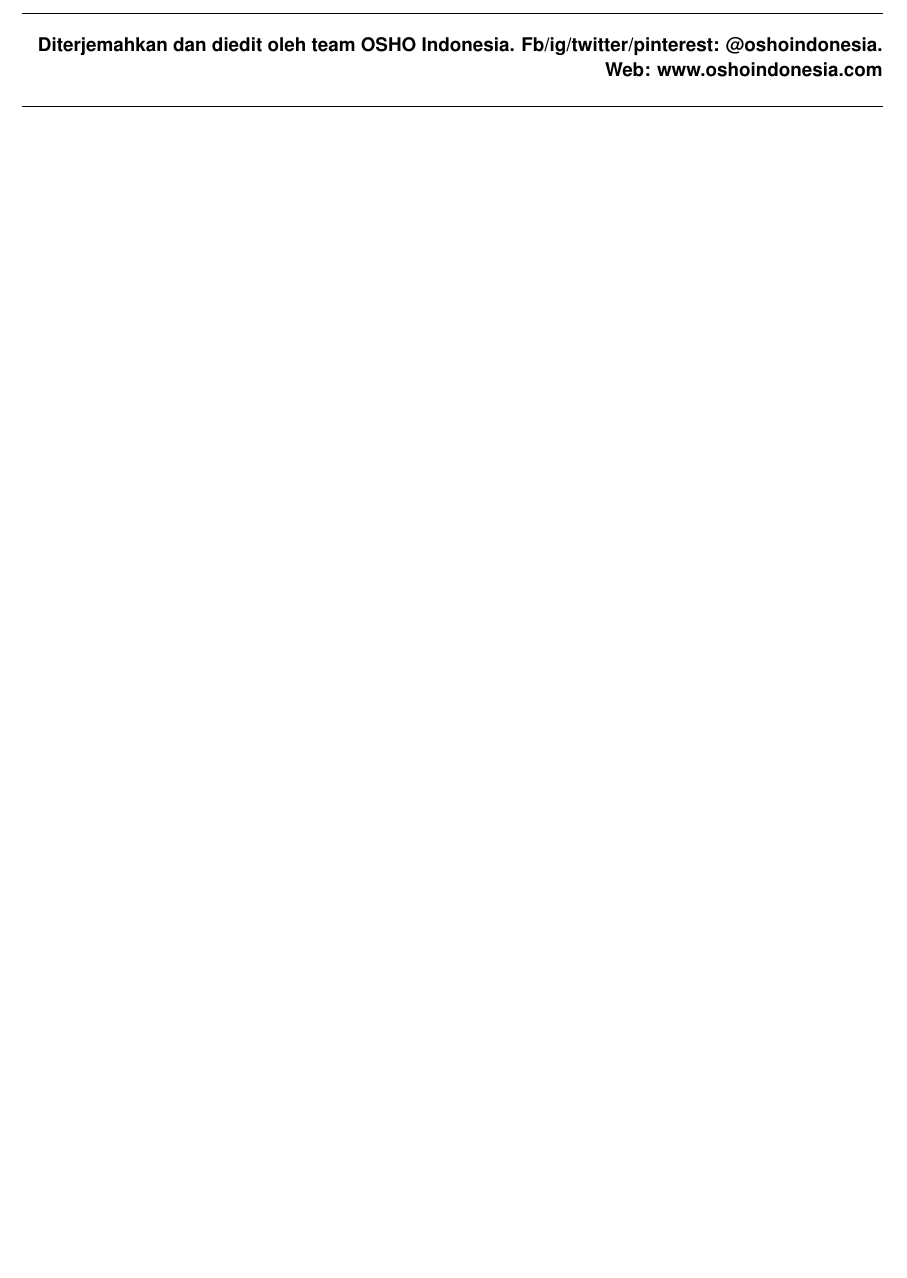
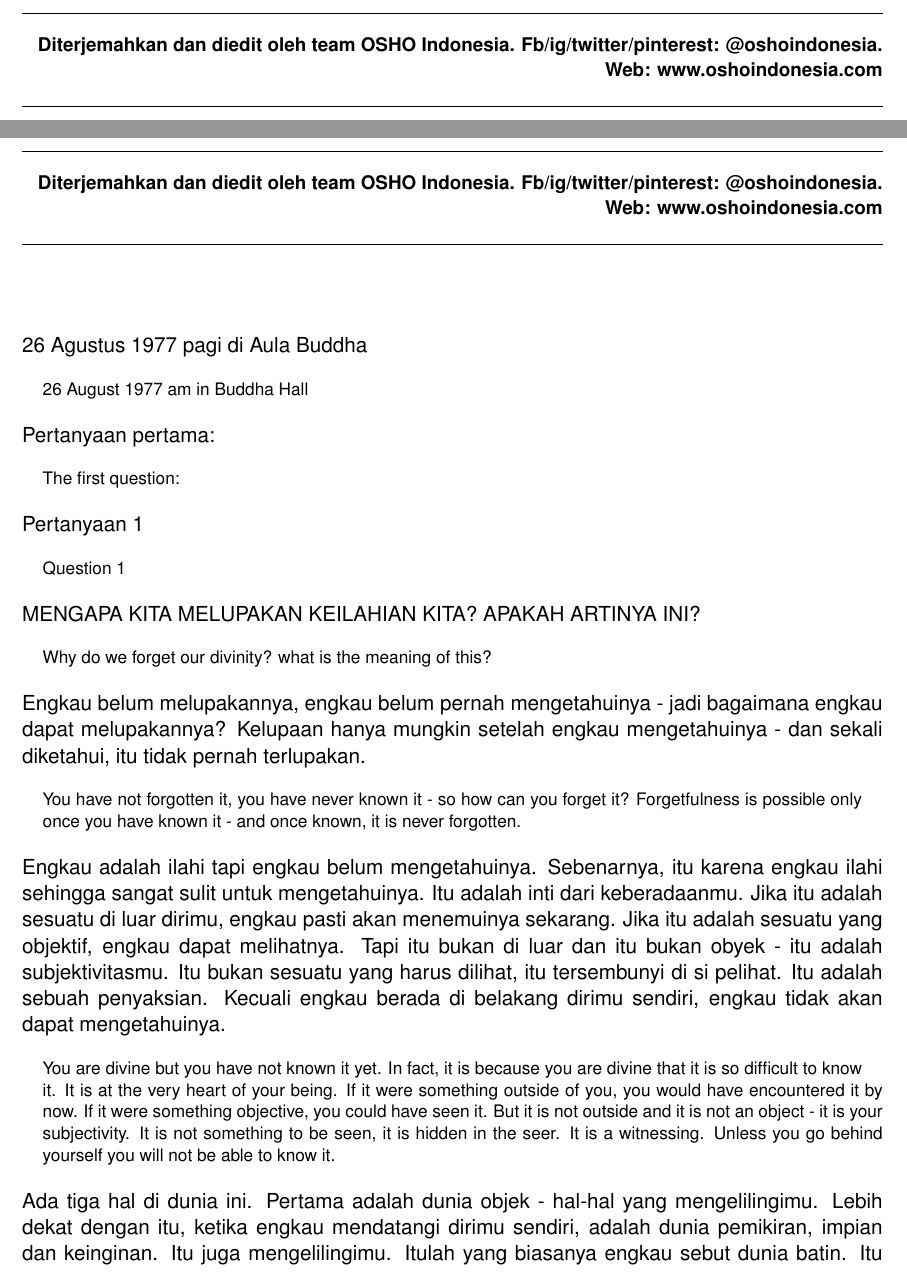
Before and after one commit to VeetSvapnaja/sufi1, a LaTeX book (book.tex, which reads chapter/ch16.tex): part of page 11 of 11 before the commit and two parts of pages 17 and 18 of 19 after it, the two joined at a grey line, cut so that both start at the same text, the shorter picture padded with empty space. Compiled offline with XeLaTeX.

Commit message:
Mulai bab 16

```diff
--- a/chapter/ch16.tex
+++ b/chapter/ch16.tex
@@ -1 +1,43 @@
 \chapter{Sukuntum Bunga Teratai di Danau Kehampaan}
+
+\bahasa
+26 Agustus 1977 pagi di Aula Buddha
+
+\english
+26 August 1977 am in Buddha Hall
+
+\bahasa
+Pertanyaan pertama:
+
+\english
+The first question:
+
+\bahasa
+Pertanyaan 1
+
+\english
+Question 1
+
+\bahasa
+MENGAPA KITA MELUPAKAN KEILAHIAN KITA? APAKAH ARTINYA INI?
+
+\english
+Why do we forget our divinity? what is the meaning of this?
+
+\bahasa
+Engkau belum melupakannya, engkau belum pernah mengetahuinya - jadi bagaimana engkau dapat melupakannya? Kelupaan hanya mungkin setelah engkau mengetahuinya - dan sekali diketahui, itu tidak pernah terlupakan.
+
+\english
+You have not forgotten it, you have never known it - so how can you forget it? Forgetfulness is possible only once you have known it - and once known, it is never forgotten.
+
+\bahasa
+Engkau adalah ilahi tapi engkau belum mengetahuinya. Sebenarnya, itu karena engkau ilahi sehingga sangat sulit untuk mengetahuinya. Itu adalah inti dari keberadaanmu. Jika itu adalah sesuatu di luar dirimu, engkau pasti akan menemuinya sekarang. Jika itu adalah sesuatu yang objektif, engkau dapat melihatnya. Tapi itu bukan di luar dan itu bukan obyek - itu adalah subjektivitasmu. Itu bukan sesuatu yang harus dilihat, itu tersembunyi di si pelihat. Itu adalah sebuah penyaksian. Kecuali engkau berada di belakang dirimu sendiri, engkau tidak akan dapat mengetahuinya.
+
+\english
+You are divine but you have not known it yet. In fact, it is because you are divine that it is so difficult to know it. It is at the very heart of your being. If it were something outside of you, you would have encountered it by now. If it were something objective, you could have seen it. But it is not outside and it is not an object - it is your subjectivity. It is not something to be seen, it is hidden in the seer. It is a witnessing. Unless you go behind yourself you will not be able to know it.
+
+\bahasa
+Ada tiga hal di dunia ini. Pertama adalah dunia objek - hal-hal yang mengelilingimu. Lebih dekat dengan itu, ketika engkau mendatangi dirimu sendiri, adalah dunia pemikiran, impian dan keinginan. Itu juga mengelilingimu. Itulah yang biasanya engkau sebut dunia batin. Itu tidak di dalam, itu masih luar. Ada dua macam sisi luar. Yang engkau lihat dengan mata terbuka dan yang engkau lihat dengan mata tertutup. Tapi keduanya ada di luar karena apapun yang dapat dilihat harus di luar. Untuk dilihat, itu harus di luar, itu harus berbeda dari dirimu. Objeknya harus berbeda dari subjek.
+
+\english
+There are three things in the world. One is the world of the object - the things that surround you. Closer to it, when you come towards yourself, is the world of thoughts, dreams and desires. That too surrounds you. That's what you ordinarily call the inner world. It is not inner, it is still outer. There are two kinds of outsides. One that you see with open eyes and one that you see with closed eyes. But both are outside because whatsoever can be seen must be outside. To be seen, it has to be outside, it has to be different from you. The object has to be different from the subject.
```
Also changed, not shown: book.tex (+7 -0 lines), chapter/ch6.tex (+1 -1 lines), include/preamble.tex (+1 -1 lines), include/style.tex (+1 -1 lines).
